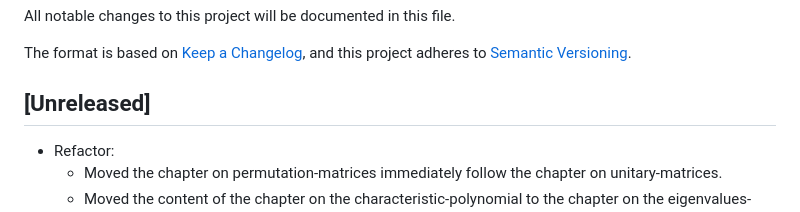
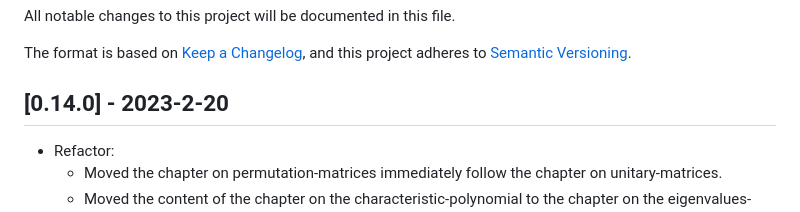
Before and after one commit to motchy869/Mathematics-Memorandum, a Markdown page: CHANGELOG.md, the part around the change. GitHub-like rendering.

Commit message:
feat: update version to 0.14.0

```diff
--- a/CHANGELOG.md
+++ b/CHANGELOG.md
@@ -5,7 +5,7 @@ All notable changes to this project will be documented in this file.
 The format is based on [Keep a Changelog](https://keepachangelog.com/en/1.0.0/),
 and this project adheres to [Semantic Versioning](https://semver.org/spec/v2.0.0.html).
 
-## [Unreleased]
+## [0.14.0] - 2023-2-20
 
 - Refactor:
   - Moved the chapter on permutation-matrices immediately follow the chapter on unitary-matrices.
```
